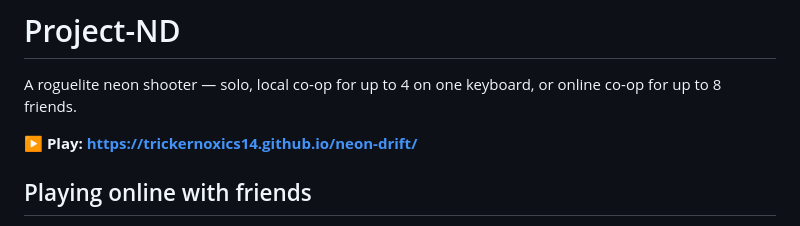
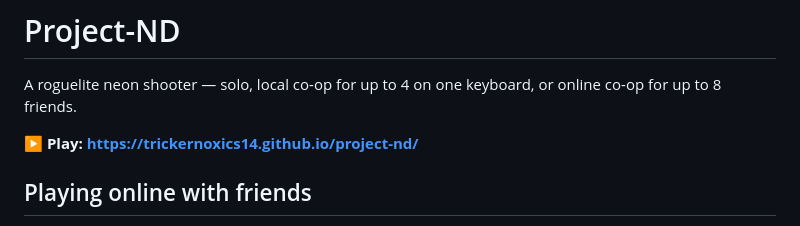
Before and after one commit to TrickerNoxics14/neon-drift, a Markdown page: README.md, the part around the change. Rendered like a GitHub page.

Commit message:
Point the play link at the new project-nd address
Co-Authored-By: Claude Opus 5.5 <noreply@anthropic.com>

```diff
--- a/README.md
+++ b/README.md
@@ -2,7 +2,7 @@
 
 A roguelite neon shooter — solo, local co-op for up to 4 on one keyboard, or online co-op for up to 8 friends.
 
-**▶ Play: https://trickernoxics14.github.io/neon-drift/**
+**▶ Play: https://trickernoxics14.github.io/project-nd/**
 
 ## Playing online with friends
 
```
